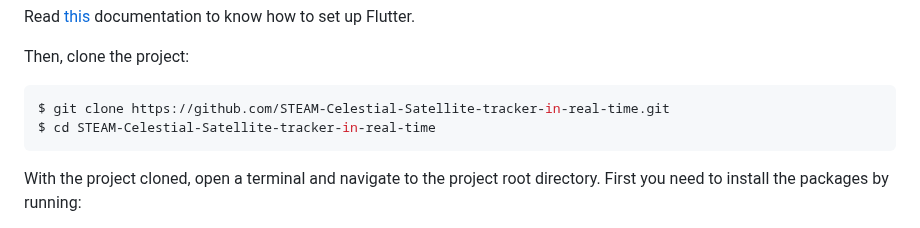
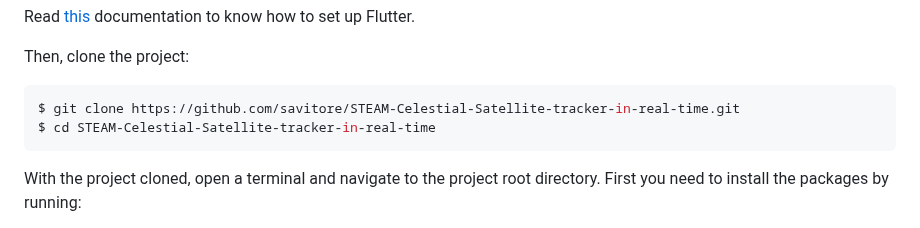
Before and after one commit to savitore/STEAM-Celestial-Satellite-tracker-in-real-time, a Markdown page: README.md, the part around the change. Rendered like a GitHub page.

````diff
--- a/README.md
+++ b/README.md
@@ -55,7 +55,7 @@ Read [this](https://flutter.dev/docs/get-started/install) documentation to know
 Then, clone the project:
 
 ```bash
-$ git clone https://github.com/STEAM-Celestial-Satellite-tracker-in-real-time.git
+$ git clone https://github.com/savitore/STEAM-Celestial-Satellite-tracker-in-real-time.git
 $ cd STEAM-Celestial-Satellite-tracker-in-real-time
 ```
 
````
